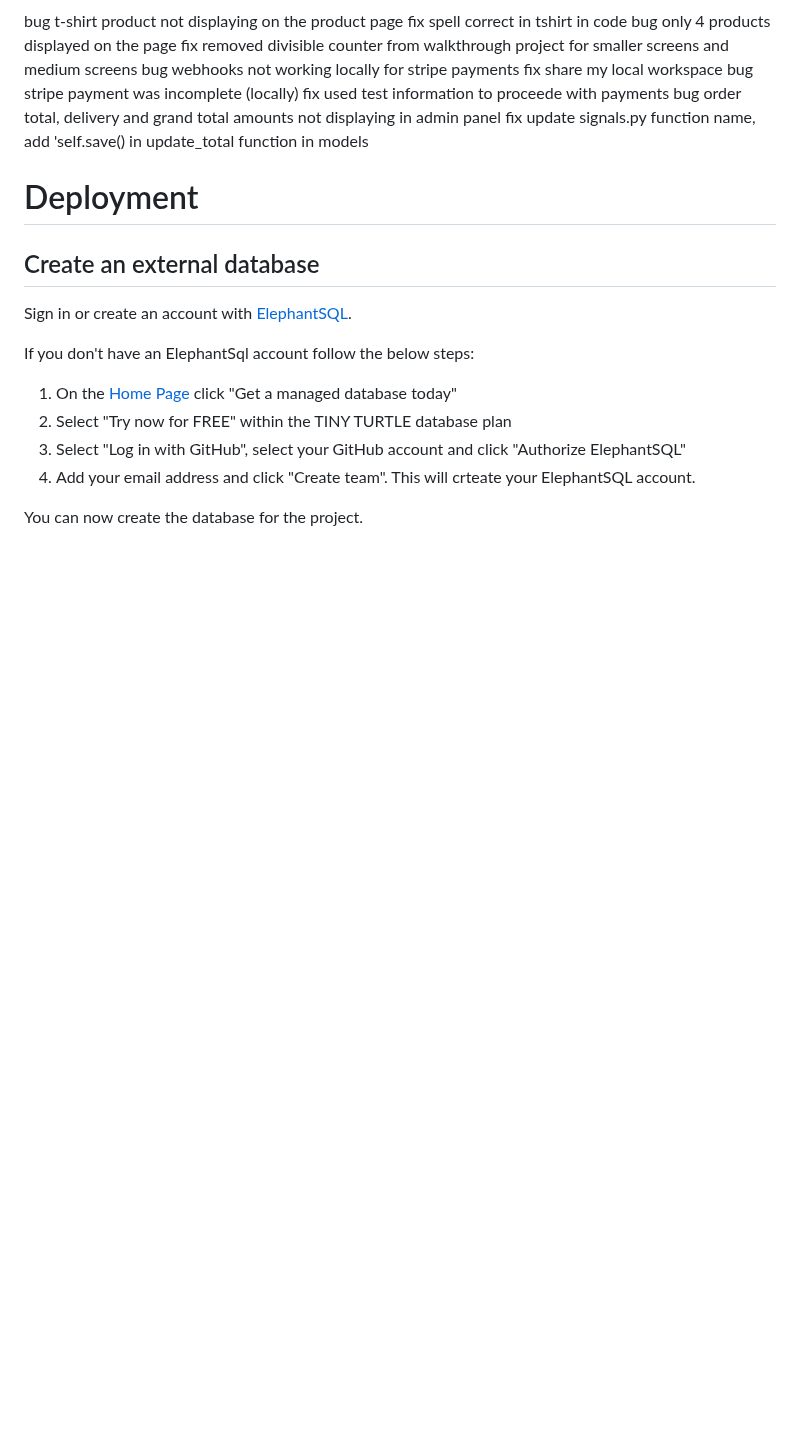
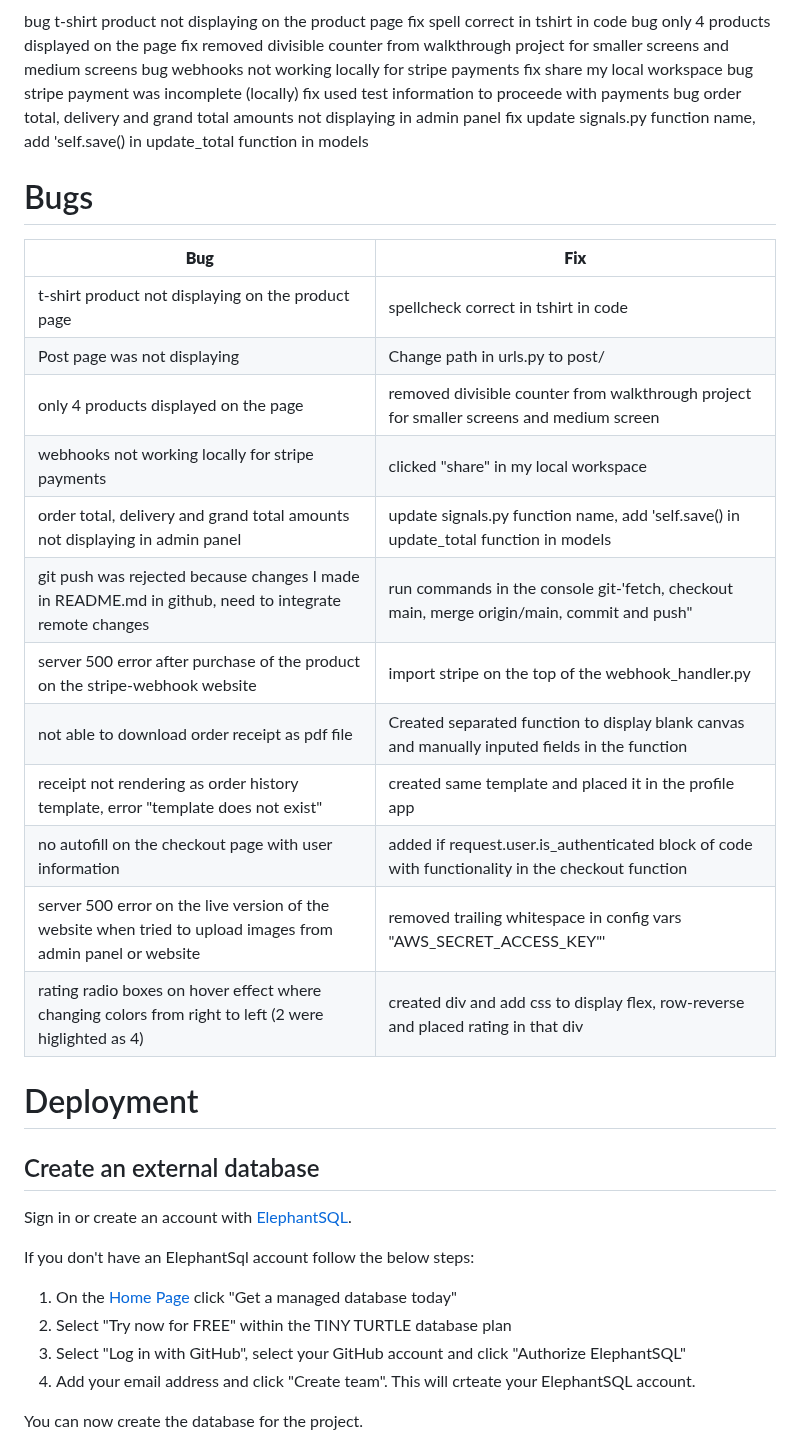
Before and after one commit to tmarkec/row_to_grow, a Markdown page: README.md, the part around one of its changes. Rendered like a GitHub page; blank space fills up the shorter version.

```diff
--- a/README.md
+++ b/README.md
@@ -107,6 +107,22 @@ bug stripe payment was incomplete (locally)
 fix used test information to proceede with payments
 bug order total, delivery and grand total amounts not displaying in admin panel
 fix update signals.py function name, add 'self.save() in update_total function in models
+
+# Bugs
+| **Bug** | **Fix** |
+| ----------- | ----------- |
+| t-shirt product not displaying on the product page| spellcheck correct in tshirt in code|
+| Post page was not displaying| Change path in urls.py to post/ |
+| only 4 products displayed on the page | removed divisible counter from walkthrough project for smaller screens and medium screen|
+| webhooks not working locally for stripe payments| clicked "share" in my local workspace|
+| order total, delivery and grand total amounts not displaying in admin panel | update signals.py function name, add 'self.save() in update_total function in models |
+| git push was rejected because changes I made in README.md in github, need to integrate remote changes | run commands in the console git-'fetch, checkout main, merge origin/main, commit and push" |
+| server 500 error after purchase of the product on the stripe-webhook website | import stripe on the top of the webhook_handler.py |
+| not able to download order receipt as pdf file | Created separated function to display blank canvas and manually inputed fields in the function|
+| receipt not rendering as order history template, error "template does not exist"| created same template and placed it in the profile app |
+| no autofill on the checkout page with user information| added if request.user.is_authenticated block of code with functionality in the checkout function|
+| server 500 error on the live version of the website when tried to upload images from admin panel or website | removed trailing whitespace in config vars "AWS_SECRET_ACCESS_KEY"'|
+| rating radio boxes on hover effect where changing colors from right to left (2 were higlighted as 4)| created div and add css to display flex, row-reverse and placed rating in that div|
 
 # Deployment
 ## Create an external database
```
Also changed, not shown: other parts of README.md (+32 -1 lines).
